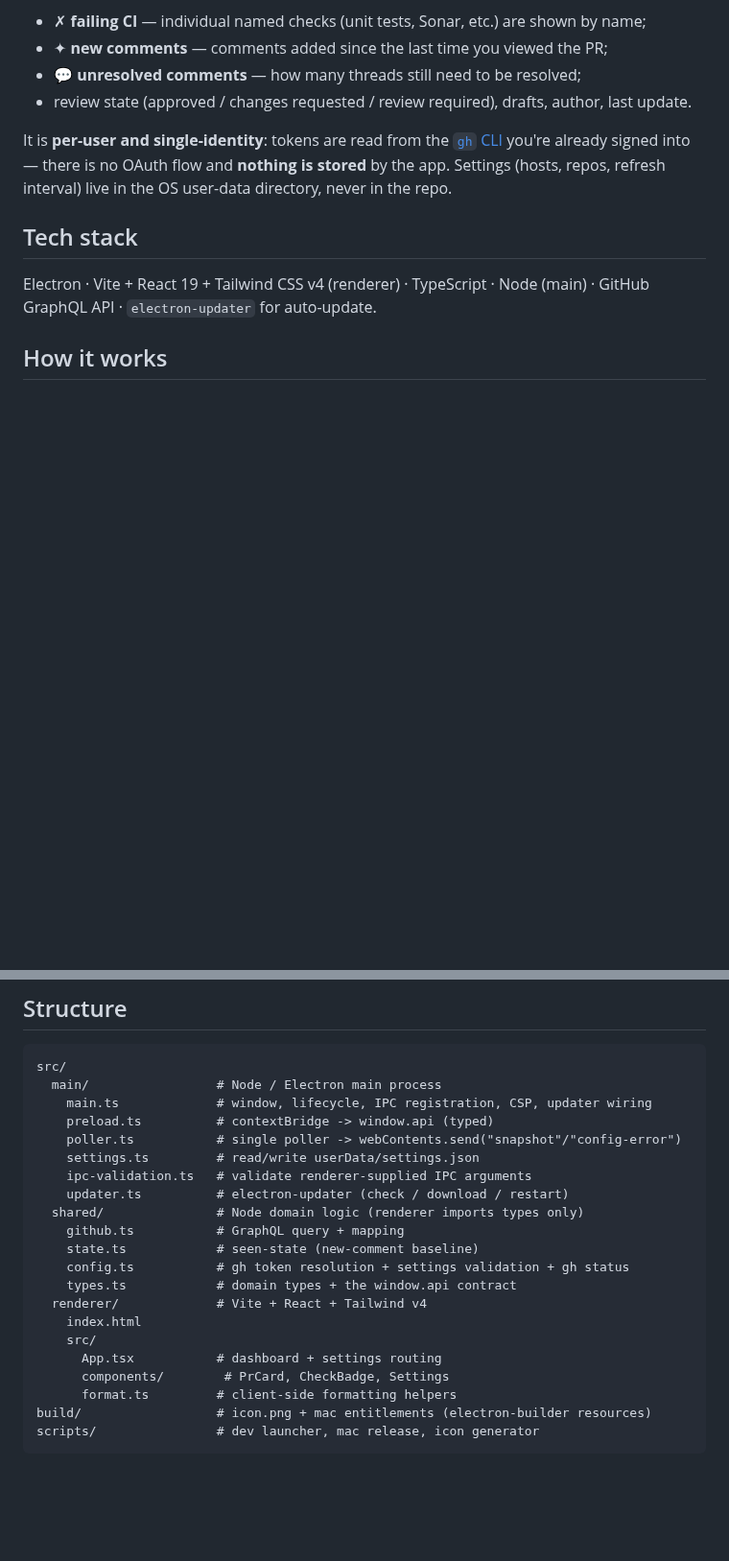
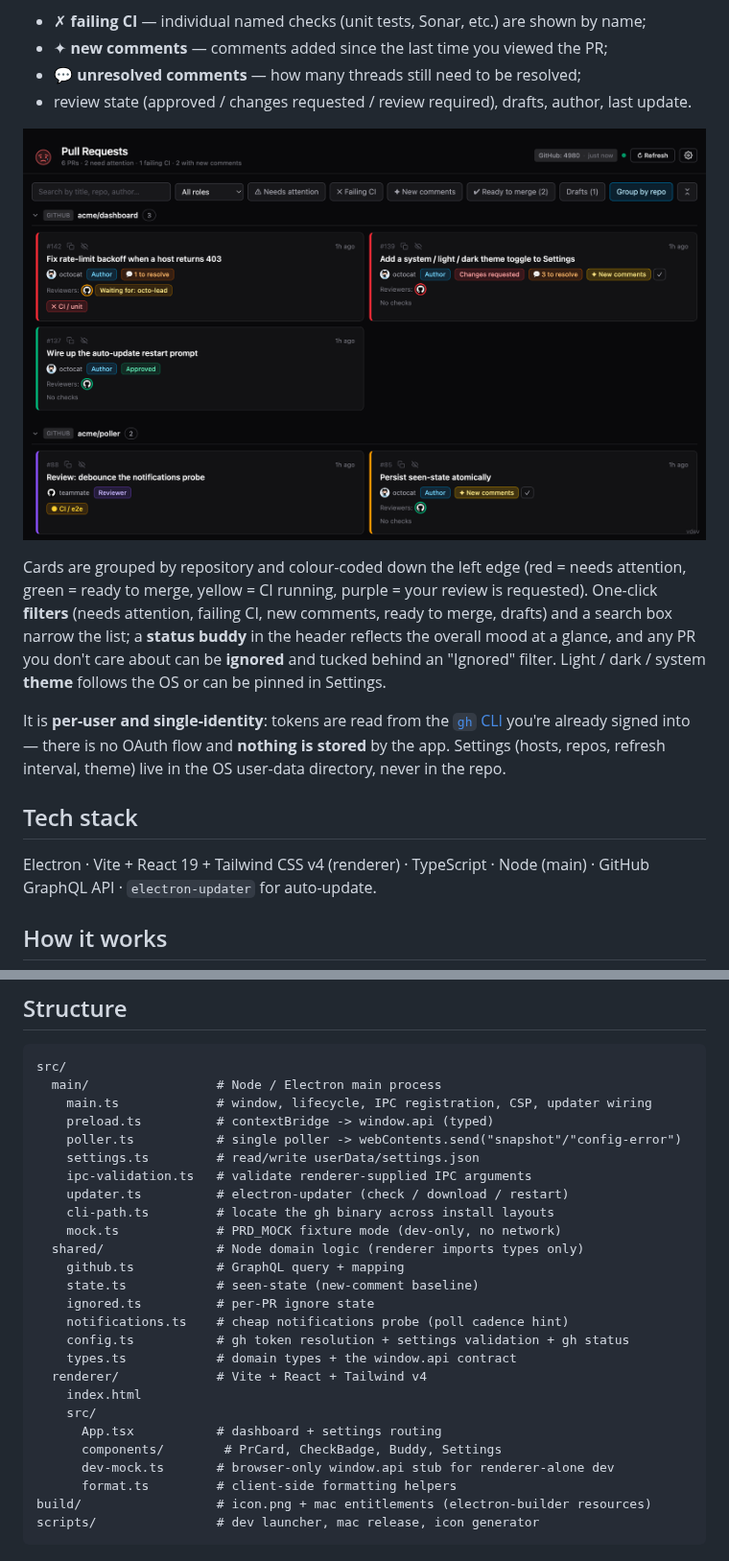
Before and after one commit to Alexandr-Kravchuk/github-pr-manager, a Markdown page: README.md, 2 parts joined by grey strips. Shown at 96% size. Drawn GitHub-style; pictures changed too: assets/screenshot.png (added); blank space fills up the shorter version.

```diff
--- a/README.md
+++ b/README.md
@@ -10,10 +10,20 @@ attention:
 - 💬 **unresolved comments** — how many threads still need to be resolved;
 - review state (approved / changes requested / review required), drafts, author, last update.
 
+![PR Dashboard](assets/screenshot.png)
+
+Cards are grouped by repository and colour-coded down the left edge (red = needs
+attention, green = ready to merge, yellow = CI running, purple = your review is
+requested). One-click **filters** (needs attention, failing CI, new comments,
+ready to merge, drafts) and a search box narrow the list; a **status buddy** in
+the header reflects the overall mood at a glance, and any PR you don't care about
+can be **ignored** and tucked behind an "Ignored" filter. Light / dark / system
+**theme** follows the OS or can be pinned in Settings.
+
 It is **per-user and single-identity**: tokens are read from the
 [`gh` CLI](https://cli.github.com/) you're already signed into — there is no
 OAuth flow and **nothing is stored** by the app. Settings (hosts, repos, refresh
-interval) live in the OS user-data directory, never in the repo.
+interval, theme) live in the OS user-data directory, never in the repo.
 
 ## Tech stack
 
@@ -138,16 +154,21 @@ src/
     settings.ts         # read/write userData/settings.json
     ipc-validation.ts   # validate renderer-supplied IPC arguments
     updater.ts          # electron-updater (check / download / restart)
+    cli-path.ts         # locate the gh binary across install layouts
+    mock.ts             # PRD_MOCK fixture mode (dev-only, no network)
   shared/               # Node domain logic (renderer imports types only)
     github.ts           # GraphQL query + mapping
     state.ts            # seen-state (new-comment baseline)
+    ignored.ts          # per-PR ignore state
+    notifications.ts    # cheap notifications probe (poll cadence hint)
     config.ts           # gh token resolution + settings validation + gh status
     types.ts            # domain types + the window.api contract
   renderer/             # Vite + React + Tailwind v4
     index.html
     src/
       App.tsx           # dashboard + settings routing
-      components/        # PrCard, CheckBadge, Settings
+      components/        # PrCard, CheckBadge, Buddy, Settings
+      dev-mock.ts       # browser-only window.api stub for renderer-alone dev
       format.ts         # client-side formatting helpers
 build/                  # icon.png + mac entitlements (electron-builder resources)
 scripts/                # dev launcher, mac release, icon generator
```
Also changed, not shown: other parts of README.md (+6 -0 lines), 1 other file.
